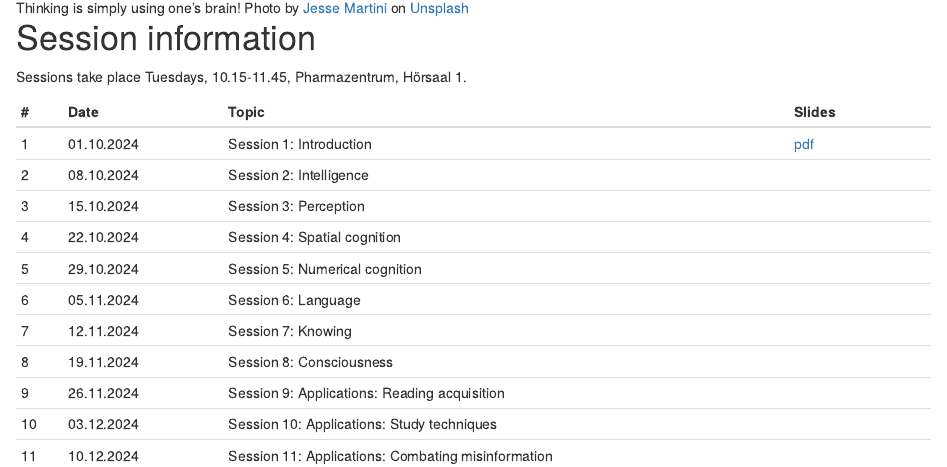
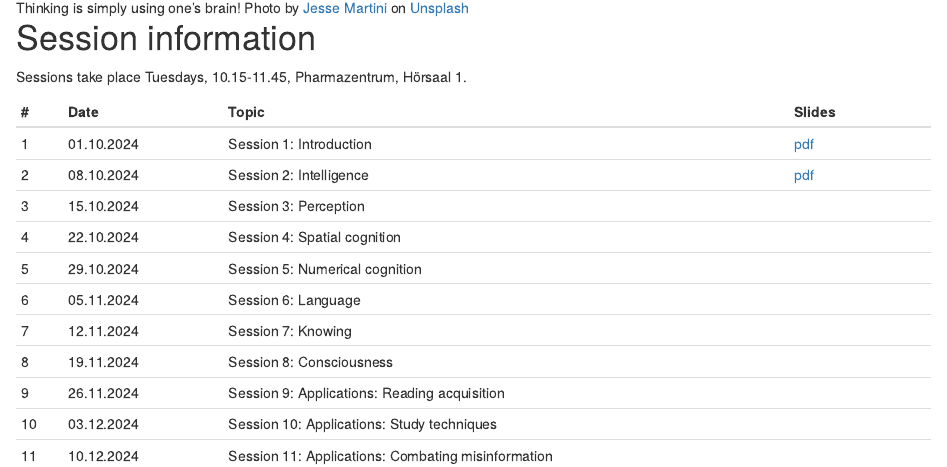
Before and after one commit to matarui/KOGPSY_HS24, an R Markdown document (index.Rmd): the page in a window 1100 px wide, from 750 px down. Rendered offline with R 4.5, knitr and Pandoc, with nearby package versions; drawn as R Markdown's standard HTML page in place of the format the file asks for.

Commit message:
update session 2

```diff
--- a/index.Rmd
+++ b/index.Rmd
@@ -31,7 +31,7 @@ Sessions take place Tuesdays, 10.15-11.45, Pharmazentrum, Hörsaal 1.
 | # | Date     | Topic                         | Slides |
 |---| ---------|-------------------------------|--------|
 | 1 | 01.10.2024 | Session 1: Introduction | [pdf](presentations/KOGSPY_session1.pdf) |
-| 2 | 08.10.2024 | Session 2: Intelligence | |
+| 2 | 08.10.2024 | Session 2: Intelligence | [pdf](presentations/KOGSPY_session2.pdf) |
 | 3 | 15.10.2024 | Session 3: Perception |  |
 | 4 | 22.10.2024 | Session 4: Spatial cognition |  |
 | 5 | 29.10.2024 | Session 5: Numerical cognition |  |
```
Also changed, not shown: docs/search.json, 4 other files.
